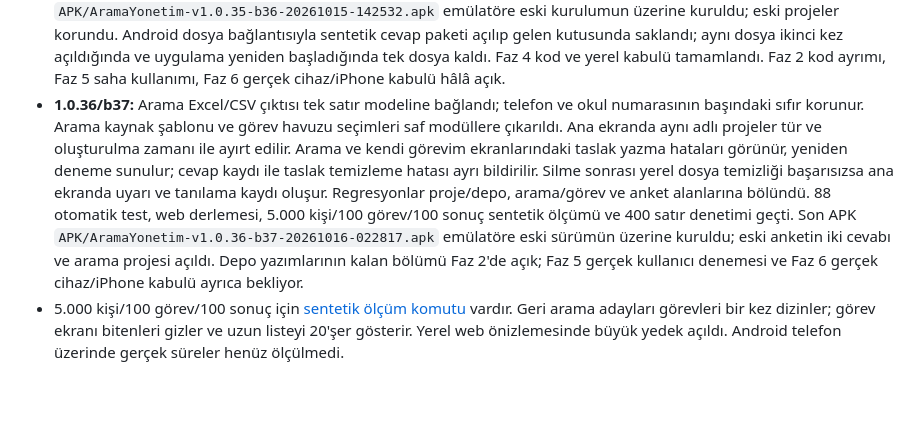
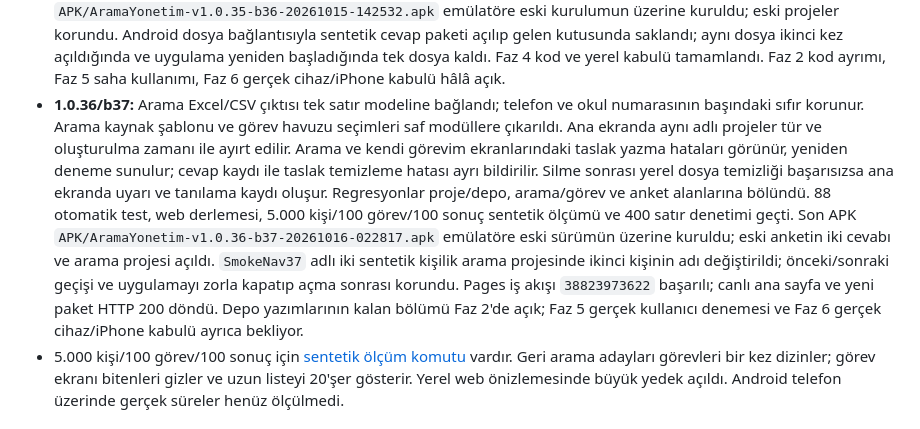
Before and after one commit to ArdaGunal/Arama-Yonetim-Sistemi, a Markdown page: docs/hafiza/proje-durumu.md, the part around the change. GitHub-like rendering; blank space fills up the shorter version.

Commit message:
Document Android navigation and Pages verification

```diff
--- a/docs/hafiza/proje-durumu.md
+++ b/docs/hafiza/proje-durumu.md
@@ -48,7 +48,7 @@ Güncel yol haritası ve fazların kabul koşulları [master plandadır](masterp
 - **1.0.33/b34:** Anket Excel, CSV ve çıktı ekranı ortak sütun üreticisini kullanır. Eski soru kimlikleri ilk görüldüğü `Form N` sürümüyle, aynı adlı sorular ayırt edici ekle listelenir. Eski yanıt eski şıklarıyla düzeltilebilir; yeni zorunlu soru yalnız yeni cevaplar için istenir. 77 otomatik test, web derlemesi, 5.000 kişi/100 görev ölçümü ve 400 satır denetimi geçti (`surveys`: 248/400). APK `APK/AramaYonetim-v1.0.33-b34-20261015-133021.apk` yeniden başlatılmış emülatöre önceki sürümün üzerine kuruldu; iki sentetik yanıt korundu. Sorunun adı değiştirilerek yeni form sürümü oluşturuldu; eski yanıt ayrıntısı eski soru adını, çıktı ekranı `Form 1` sütununu gösterdi. Sonraki iş Faz 3 adım 5: yedek kaydetme hataları ve depolama kaybı senaryolarını doğrulamak.
 - **1.0.34/b35:** Yedek ekranında dosya seçimi iptali ve yazma hatası görünür; yeniden deneme vardır. Android klasör yazımından sonra, web/Paylaş akışında dosya kullanıcı tarafından kontrol edildikten sonra güncel yedek işareti konur. Silme öncesi dış yedek ve güncellik denetimi aynı sırayı izler. 79 otomatik test, web derlemesi, 5.000 kişi/100 görev ölçümü ve 400 satır denetimi geçti. Ayrı boş yerel tarayıcı kökeninde indirilen anket `.ays` dosyası geri yüklendi; sentetik cevap birebir açıldı. APK `APK/AramaYonetim-v1.0.34-b35-20261015-134703.apk` eski kurulumun üzerine emülatöre yüklendi; iki eski cevap korundu. Taslak yazılıp uygulama zorla kapatıldı, açılınca taslak geldi ve test taslağı sonra silindi. Android klasör seçimi iptal edilince yeniden deneme göründü; ikinci denemede dosya Documents klasörüne yazıldı ve güncel yedek uyarısı kapandı. Faz 3 tamamlandı; sıradaki geliştirme Faz 4 çok cihazlı anket sonuç paketleri, Faz 2 modülerleştirme ise açık kalıyor.
 - **1.0.35/b36:** Faz 4 anket form ve cevap paketleri eklendi. Ana form kimliği ve sürümü gönüllüye geçer; aynı form tekrar açılınca cevaplar korunur. Gönüllü cevap dosyasını paylaşır; ana kişi dosyayı kalıcı gelen kutusundan önizleyip güncel dış yedek sonrasında birleştirir. Aynı paket ikinci kez yanıt çoğaltmaz; farklı içerikli aynı yanıt seçim ister, karar tam yedeğe girer. Tam anket yedeği v10 oldu; v9 okunur. 84 otomatik test, web derlemesi, 5.000 kişi/100 görev/100 sonuç sentetik ölçümü ve 400 satır denetimi geçti. İki ayrı yerel web cihazında 10 + 7 sentetik yanıt testi ve boş üçüncü tarayıcıda ana proje yokken gelen cevap dosyasını saklama → yedeği geri yükleme → dosyayı birleştirme akışı denendi. Son APK `APK/AramaYonetim-v1.0.35-b36-20261015-142532.apk` emülatöre eski kurulumun üzerine kuruldu; eski projeler korundu. Android dosya bağlantısıyla sentetik cevap paketi açılıp gelen kutusunda saklandı; aynı dosya ikinci kez açıldığında ve uygulama yeniden başladığında tek dosya kaldı. Faz 4 kod ve yerel kabulü tamamlandı. Faz 2 kod ayrımı, Faz 5 saha kullanımı, Faz 6 gerçek cihaz/iPhone kabulü hâlâ açık.
-- **1.0.36/b37:** Arama Excel/CSV çıktısı tek satır modeline bağlandı; telefon ve okul numarasının başındaki sıfır korunur. Arama kaynak şablonu ve görev havuzu seçimleri saf modüllere çıkarıldı. Ana ekranda aynı adlı projeler tür ve oluşturulma zamanı ile ayırt edilir. Arama ve kendi görevim ekranlarındaki taslak yazma hataları görünür, yeniden deneme sunulur; cevap kaydı ile taslak temizleme hatası ayrı bildirilir. Silme sonrası yerel dosya temizliği başarısızsa ana ekranda uyarı ve tanılama kaydı oluşur. Regresyonlar proje/depo, arama/görev ve anket alanlarına bölündü. 88 otomatik test, web derlemesi, 5.000 kişi/100 görev/100 sonuç sentetik ölçümü ve 400 satır denetimi geçti. Son APK `APK/AramaYonetim-v1.0.36-b37-20261016-022817.apk` emülatöre eski sürümün üzerine kuruldu; eski anketin iki cevabı ve arama projesi açıldı. Depo yazımlarının kalan bölümü Faz 2'de açık; Faz 5 gerçek kullanıcı denemesi ve Faz 6 gerçek cihaz/iPhone kabulü ayrıca bekliyor.
+- **1.0.36/b37:** Arama Excel/CSV çıktısı tek satır modeline bağlandı; telefon ve okul numarasının başındaki sıfır korunur. Arama kaynak şablonu ve görev havuzu seçimleri saf modüllere çıkarıldı. Ana ekranda aynı adlı projeler tür ve oluşturulma zamanı ile ayırt edilir. Arama ve kendi görevim ekranlarındaki taslak yazma hataları görünür, yeniden deneme sunulur; cevap kaydı ile taslak temizleme hatası ayrı bildirilir. Silme sonrası yerel dosya temizliği başarısızsa ana ekranda uyarı ve tanılama kaydı oluşur. Regresyonlar proje/depo, arama/görev ve anket alanlarına bölündü. 88 otomatik test, web derlemesi, 5.000 kişi/100 görev/100 sonuç sentetik ölçümü ve 400 satır denetimi geçti. Son APK `APK/AramaYonetim-v1.0.36-b37-20261016-022817.apk` emülatöre eski sürümün üzerine kuruldu; eski anketin iki cevabı ve arama projesi açıldı. `SmokeNav37` adlı iki sentetik kişilik arama projesinde ikinci kişinin adı değiştirildi; önceki/sonraki geçişi ve uygulamayı zorla kapatıp açma sonrası korundu. Pages iş akışı `38823973622` başarılı; canlı ana sayfa ve yeni paket HTTP 200 döndü. Depo yazımlarının kalan bölümü Faz 2'de açık; Faz 5 gerçek kullanıcı denemesi ve Faz 6 gerçek cihaz/iPhone kabulü ayrıca bekliyor.
 - 5.000 kişi/100 görev/100 sonuç için [sentetik ölçüm komutu](../gelistirme/buyuk-veri-performansi.md) vardır. Geri arama adayları görevleri bir kez dizinler; görev ekranı bitenleri gizler ve uzun listeyi 20'şer gösterir. Yerel web önizlemesinde büyük yedek açıldı. Android telefon üzerinde gerçek süreler henüz ölçülmedi.
 
 ## Henüz yapılmadı
```
